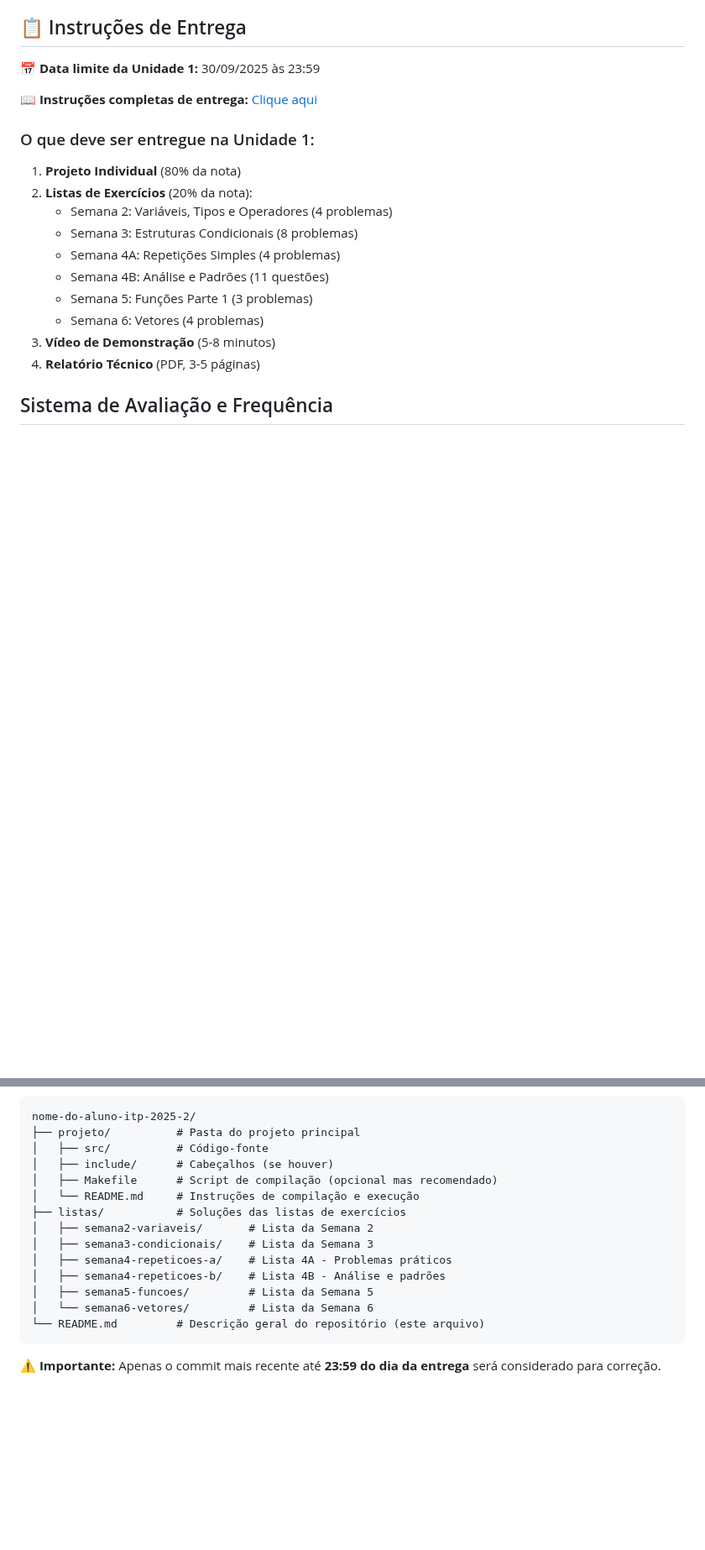
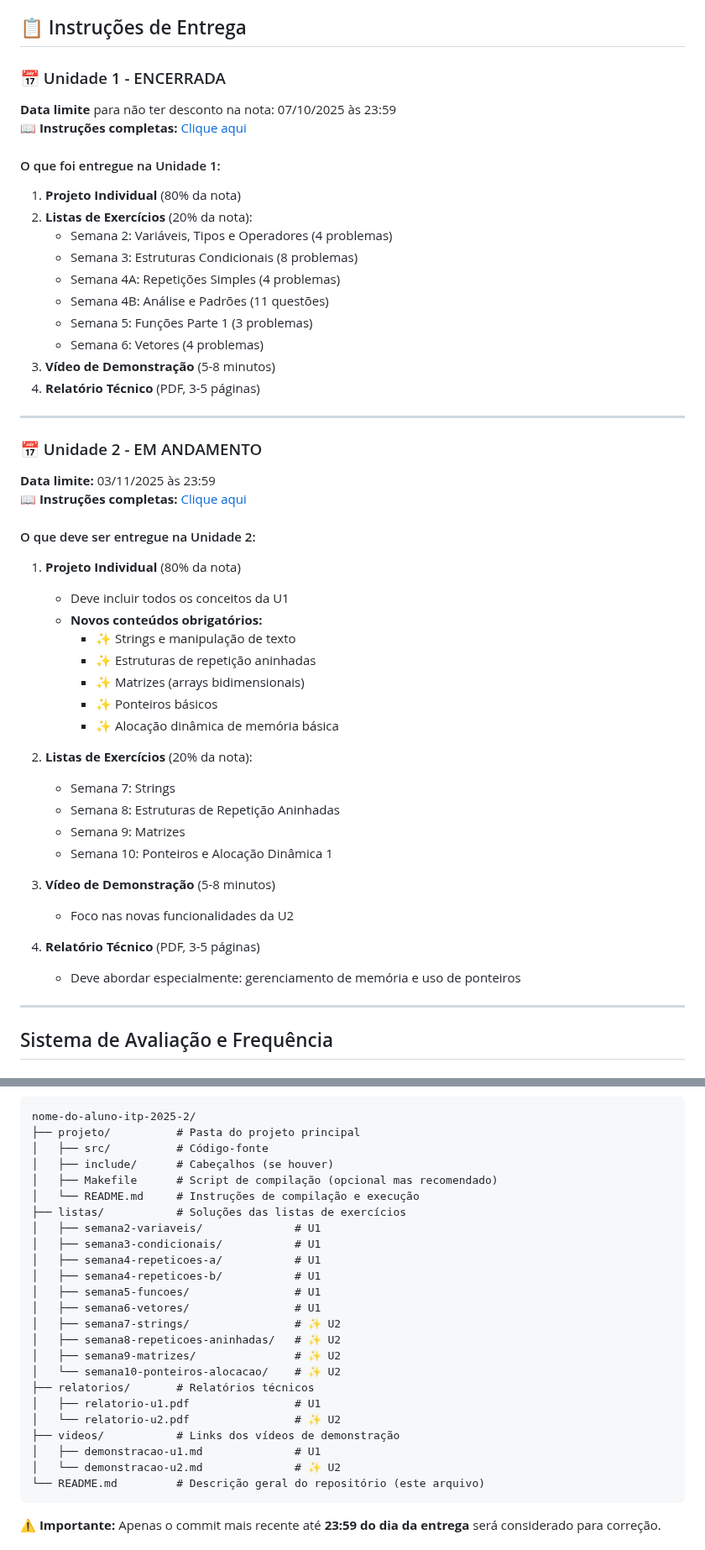
Before and after one commit to fmarquesfilho/itp-2025-2, a Markdown page: README.md, 2 parts joined by grey strips. Shown at 84% size. GitHub-like rendering; blank space fills up the shorter version.

Commit message:
atualiza README con as instruções para U2

````diff
--- a/README.md
+++ b/README.md
@@ -8,11 +8,11 @@
 
 ## 📋 Instruções de Entrega
 
-**📅 Data limite da Unidade 1:** 30/09/2025 às 23:59
+### 📅 Unidade 1 - ENCERRADA
+**Data limite** para não ter desconto na nota: 07/10/2025 às 23:59
+**📖 Instruções completas:** [Clique aqui](./leituras/s4/instrucoes-entrega-u1.md)
 
-**📖 Instruções completas de entrega:** [Clique aqui](./leituras/s4/instrucoes-entrega-u1.md)
-
-### O que deve ser entregue na Unidade 1:
+#### O que foi entregue na Unidade 1:
 1. **Projeto Individual** (80% da nota)
 2. **Listas de Exercícios** (20% da nota):
    - Semana 2: Variáveis, Tipos e Operadores (4 problemas)
@@ -23,6 +23,36 @@
    - Semana 6: Vetores (4 problemas)
 3. **Vídeo de Demonstração** (5-8 minutos)
 4. **Relatório Técnico** (PDF, 3-5 páginas)
+
+---
+
+### 📅 Unidade 2 - EM ANDAMENTO
+**Data limite:** 03/11/2025 às 23:59
+**📖 Instruções completas:** [Clique aqui](./leituras/s8/instrucoes-entrega-u2.md)
+
+#### O que deve ser entregue na Unidade 2:
+1. **Projeto Individual** (80% da nota)
+   - Deve incluir todos os conceitos da U1
+   - **Novos conteúdos obrigatórios:**
+     - ✨ Strings e manipulação de texto
+     - ✨ Estruturas de repetição aninhadas
+     - ✨ Matrizes (arrays bidimensionais)
+     - ✨ Ponteiros básicos
+     - ✨ Alocação dinâmica de memória básica
+
+2. **Listas de Exercícios** (20% da nota):
+   - Semana 7: Strings
+   - Semana 8: Estruturas de Repetição Aninhadas
+   - Semana 9: Matrizes
+   - Semana 10: Ponteiros e Alocação Dinâmica 1
+
+3. **Vídeo de Demonstração** (5-8 minutos)
+   - Foco nas novas funcionalidades da U2
+
+4. **Relatório Técnico** (PDF, 3-5 páginas)
+   - Deve abordar especialmente: gerenciamento de memória e uso de ponteiros
+
+---
 
 ## Sistema de Avaliação e Frequência
 
@@ -88,12 +118,22 @@ nome-do-aluno-itp-2025-2/
 │   ├── Makefile      # Script de compilação (opcional mas recomendado)
 │   └── README.md     # Instruções de compilação e execução
 ├── listas/           # Soluções das listas de exercícios
-│   ├── semana2-variaveis/       # Lista da Semana 2
-│   ├── semana3-condicionais/    # Lista da Semana 3
-│   ├── semana4-repeticoes-a/    # Lista 4A - Problemas práticos
-│   ├── semana4-repeticoes-b/    # Lista 4B - Análise e padrões
-│   ├── semana5-funcoes/         # Lista da Semana 5
-│   └── semana6-vetores/         # Lista da Semana 6
+│   ├── semana2-variaveis/              # U1
+│   ├── semana3-condicionais/           # U1
+│   ├── semana4-repeticoes-a/           # U1
+│   ├── semana4-repeticoes-b/           # U1
+│   ├── semana5-funcoes/                # U1
+│   ├── semana6-vetores/                # U1
+│   ├── semana7-strings/                # ✨ U2
+│   ├── semana8-repeticoes-aninhadas/   # ✨ U2
+│   ├── semana9-matrizes/               # ✨ U2
+│   └── semana10-ponteiros-alocacao/    # ✨ U2
+├── relatorios/       # Relatórios técnicos
+│   ├── relatorio-u1.pdf                # U1
+│   └── relatorio-u2.pdf                # ✨ U2
+├── videos/           # Links dos vídeos de demonstração
+│   ├── demonstracao-u1.md              # U1
+│   └── demonstracao-u2.md              # ✨ U2
 └── README.md         # Descrição geral do repositório (este arquivo)
 ```
 
````
Also changed, not shown: other parts of README.md (+31 -4 lines).
